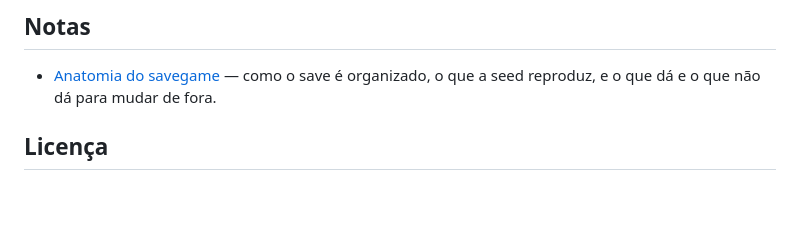
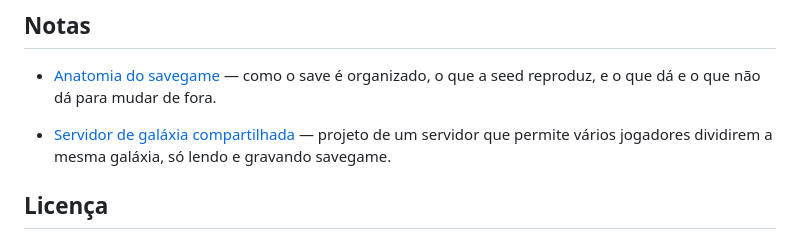
Before and after one commit to Gianotto/Space-Haven-SaveGameEditor, a Markdown page: README.pt-BR.md, the part around the change. Drawn GitHub-style; blank space fills up the shorter version.

```diff
--- a/README.pt-BR.md
+++ b/README.pt-BR.md
@@ -293,6 +293,8 @@ SpaceHavenEditor.spec        receita do PyInstaller
 
 - [Anatomia do savegame](docs/savegame-format.md) — como o save é organizado, o que a seed reproduz, e o que dá e o que não dá para mudar de fora.
 
+- [Servidor de galáxia compartilhada](docs/shared-galaxy-server.md) — projeto de um servidor que permite vários jogadores dividirem a mesma galáxia, só lendo e gravando savegame.
+
 ## Licença
 
 [MIT](LICENSE) para o código do editor. Os dados do jogo em
```
Also changed, not shown: README.md (+2 -0 lines), docs/shared-galaxy-server.md (added, +436 -0 lines).
